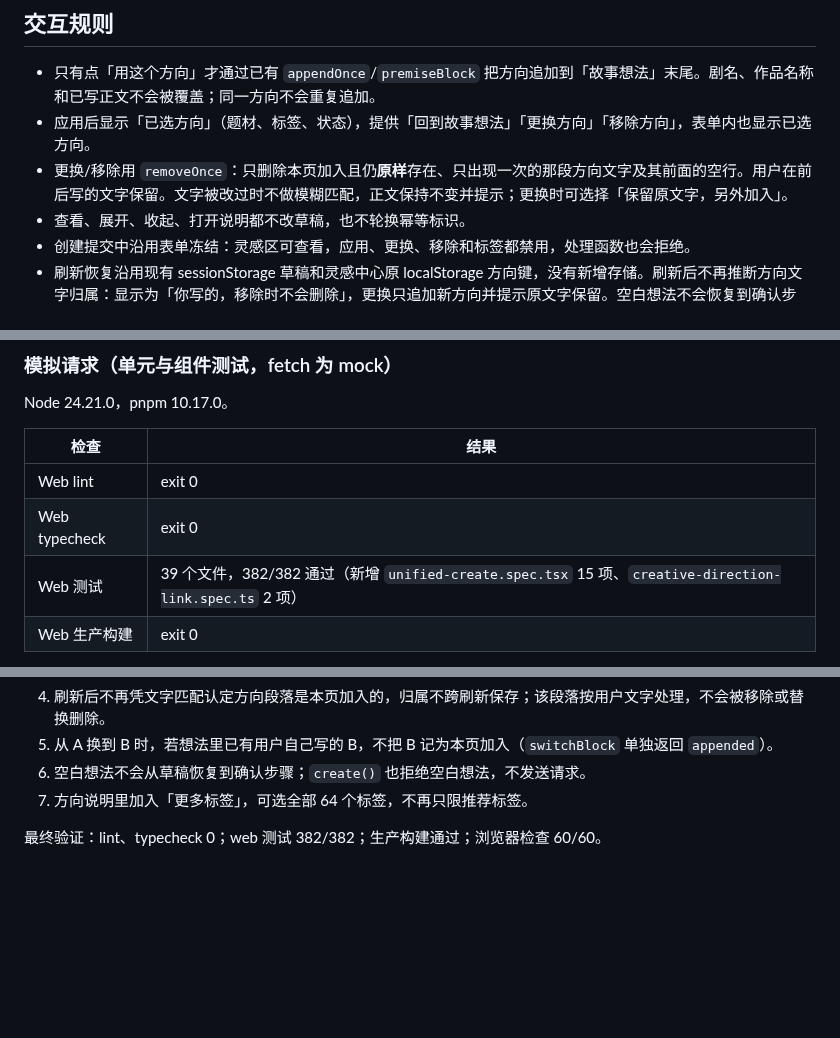
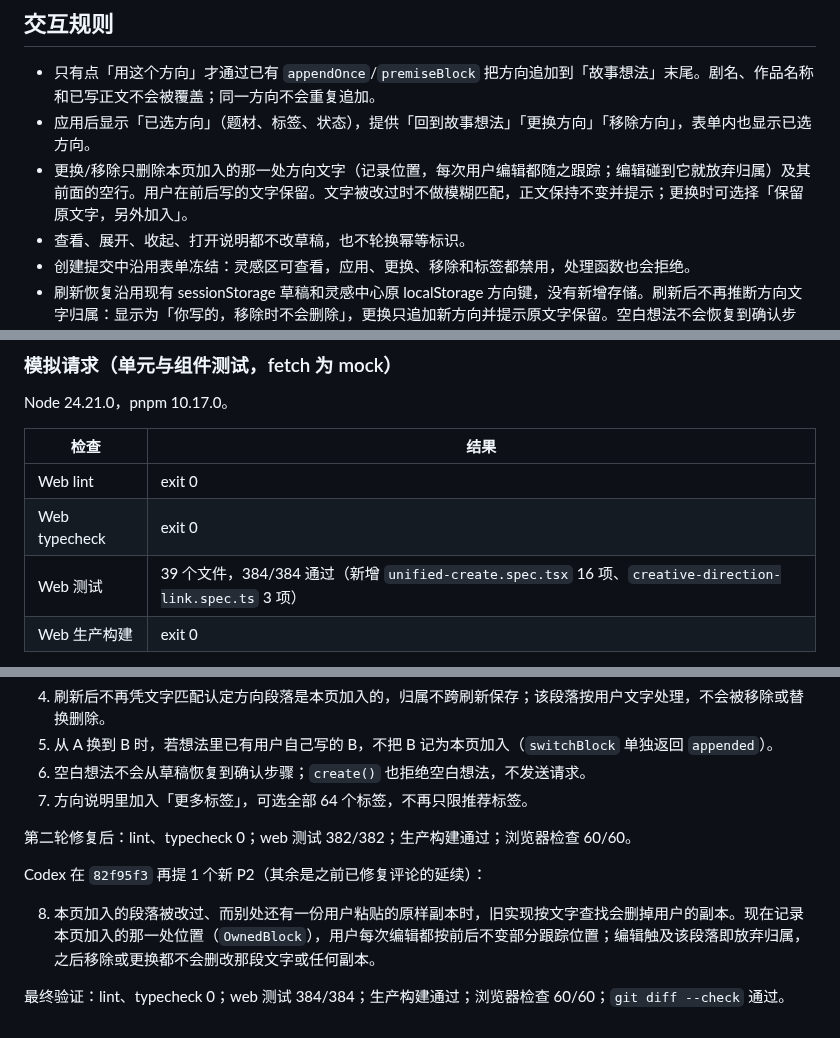
Before and after one commit to xyq-dev/ai-drama-studio, a Markdown page: docs/UNIFIED_CREATE_REPORT.md, 3 parts joined by grey strips. Rendered like a GitHub page; blank space fills up the shorter version.

```diff
--- a/docs/UNIFIED_CREATE_REPORT.md
+++ b/docs/UNIFIED_CREATE_REPORT.md
@@ -17,7 +17,7 @@
 
 - 只有点「用这个方向」才通过已有 `appendOnce`/`premiseBlock` 把方向追加到「故事想法」末尾。剧名、作品名称和已写正文不会被覆盖；同一方向不会重复追加。
 - 应用后显示「已选方向」（题材、标签、状态），提供「回到故事想法」「更换方向」「移除方向」，表单内也显示已选方向。
-- 更换/移除用 `removeOnce`：只删除本页加入且仍**原样**存在、只出现一次的那段方向文字及其前面的空行。用户在前后写的文字保留。文字被改过时不做模糊匹配，正文保持不变并提示；更换时可选择「保留原文字，另外加入」。
+- 更换/移除只删除本页加入的那一处方向文字（记录位置，每次用户编辑都随之跟踪；编辑碰到它就放弃归属）及其前面的空行。用户在前后写的文字保留。文字被改过时不做模糊匹配，正文保持不变并提示；更换时可选择「保留原文字，另外加入」。
 - 查看、展开、收起、打开说明都不改草稿，也不轮换幂等标识。
 - 创建提交中沿用表单冻结：灵感区可查看，应用、更换、移除和标签都禁用，处理函数也会拒绝。
 - 刷新恢复沿用现有 sessionStorage 草稿和灵感中心原 localStorage 方向键，没有新增存储。刷新后不再推断方向文字归属：显示为「你写的，移除时不会删除」，更换只追加新方向并提示原文字保留。空白想法不会恢复到确认步骤。
@@ -40,7 +40,7 @@ Node 24.21.0，pnpm 10.17.0。
 | --- | --- |
 | Web lint | exit 0 |
 | Web typecheck | exit 0 |
-| Web 测试 | 39 个文件，382/382 通过（新增 `unified-create.spec.tsx` 15 项、`creative-direction-link.spec.ts` 2 项） |
+| Web 测试 | 39 个文件，384/384 通过（新增 `unified-create.spec.tsx` 16 项、`creative-direction-link.spec.ts` 3 项） |
 | Web 生产构建 | exit 0 |
 
 新增定向覆盖：已有正文和标题在选方向后保留；同一方向不重复；更换/移除不删除用户输入；改过的方向文字保持不变；提交中灵感区不能修改冻结内容，提交的 premise 为冻结值；浏览方向时幂等标识不变，刷新后恢复；旧 `/categories` 重定向；旧 `direction=1` 只提示、不自动加入；AI 关闭时手动创建只发一次 `POST /projects`，没有 title-run 请求；仅浏览和选择不发任何写请求。
@@ -91,4 +91,10 @@ Codex 在 `dd03ff8` 再提 4 个 P2（另 1 条是前一条的重复，`dd03ff8`
 6. 空白想法不会从草稿恢复到确认步骤；`create()` 也拒绝空白想法，不发送请求。
 7. 方向说明里加入「更多标签」，可选全部 64 个标签，不再只限推荐标签。
 
-最终验证：lint、typecheck 0；web 测试 382/382；生产构建通过；浏览器检查 60/60。
+第二轮修复后：lint、typecheck 0；web 测试 382/382；生产构建通过；浏览器检查 60/60。
+
+Codex 在 `82f95f3` 再提 1 个新 P2（其余是之前已修复评论的延续）：
+
+8. 本页加入的段落被改过、而别处还有一份用户粘贴的原样副本时，旧实现按文字查找会删掉用户的副本。现在记录本页加入的那一处位置（`OwnedBlock`），用户每次编辑都按前后不变部分跟踪位置；编辑触及该段落即放弃归属，之后移除或更换都不会删改那段文字或任何副本。
+
+最终验证：lint、typecheck 0；web 测试 384/384；生产构建通过；浏览器检查 60/60；`git diff --check` 通过。
```
Also changed, not shown: docs/unified-create/desktop-inspiration.png, docs/unified-create/mobile-inspiration.png, 5 other files.
